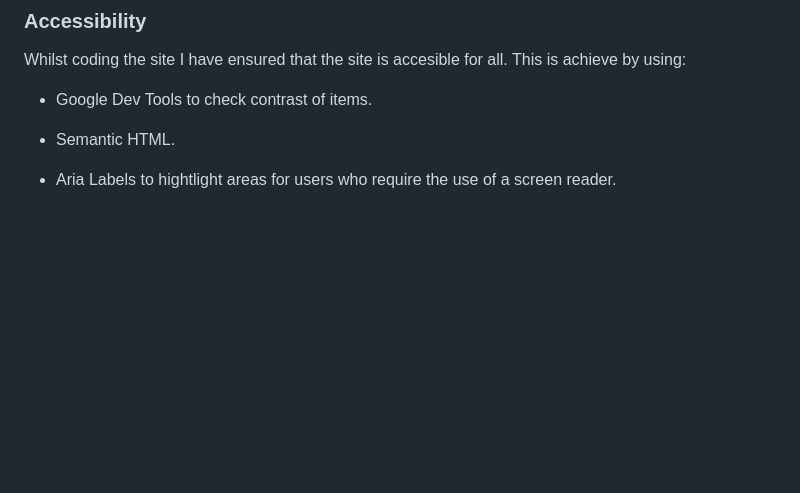
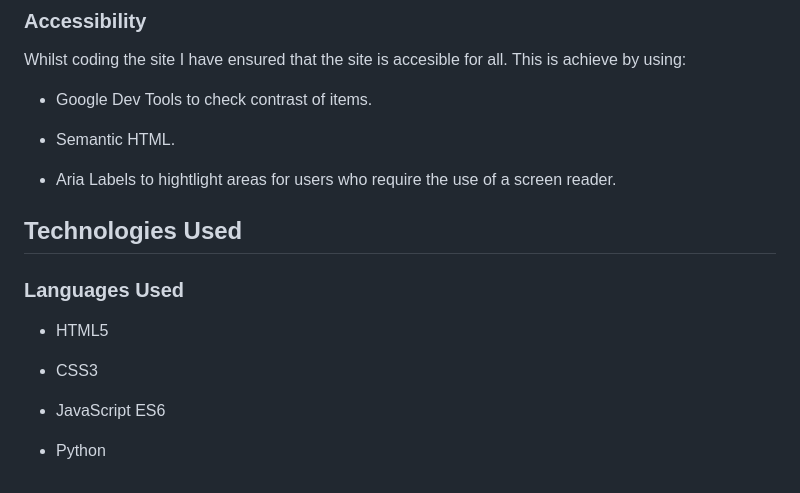
Before and after one commit to KDugg84/CI-eGrub-MS4-GP, a Markdown page: README.md, the part around the change. Drawn GitHub-style; blank space fills up the shorter version.

Commit message:
Add section on languages used in technologies used

```diff
--- a/README.md
+++ b/README.md
@@ -189,3 +189,15 @@ Whilst coding the site I have ensured that the site is accesible for all. This i
 * Semantic HTML.
 
 * Aria Labels to hightlight areas for users who require the use of a screen reader.
+
+## Technologies Used
+
+### Languages Used
+
+* HTML5
+
+* CSS3
+
+* JavaScript ES6
+
+* Python
```
